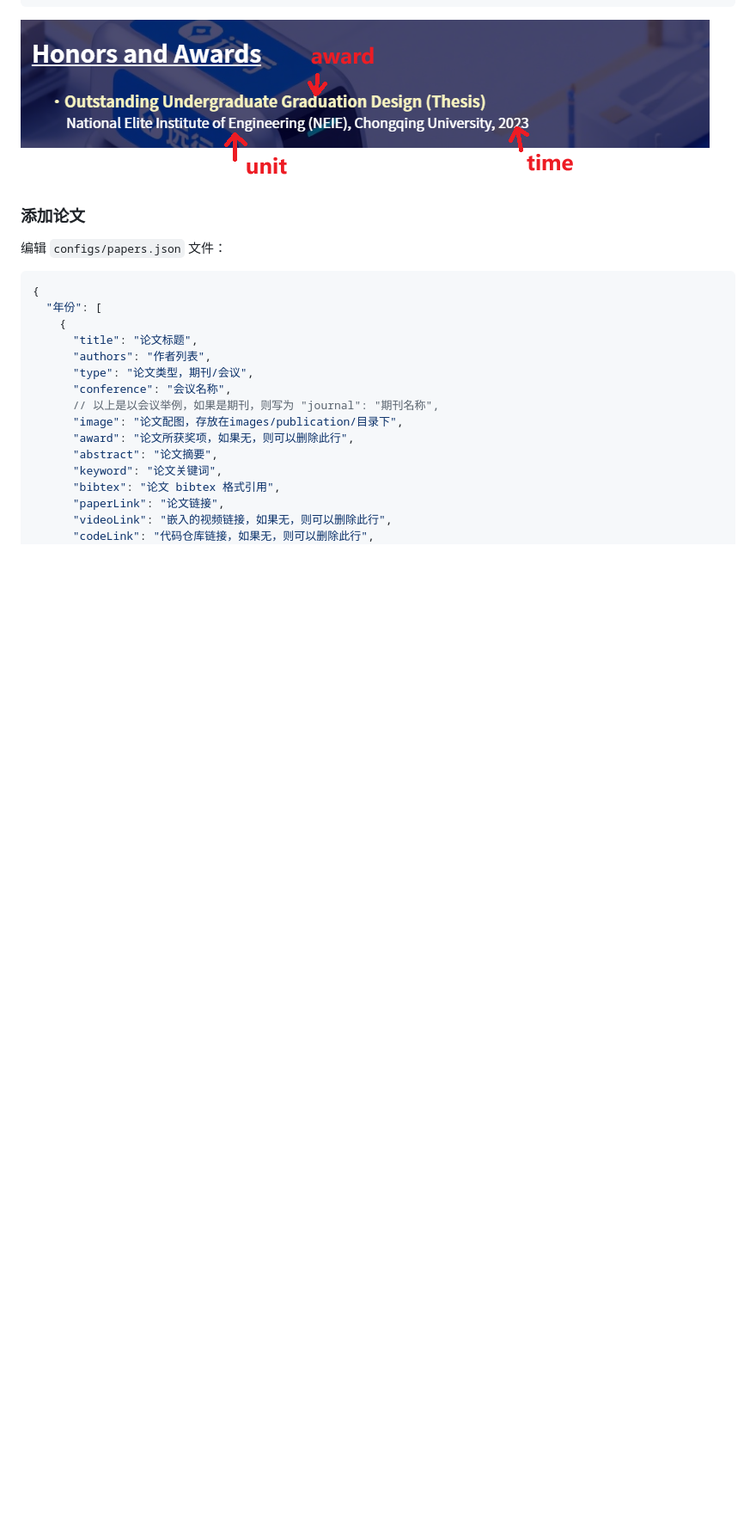
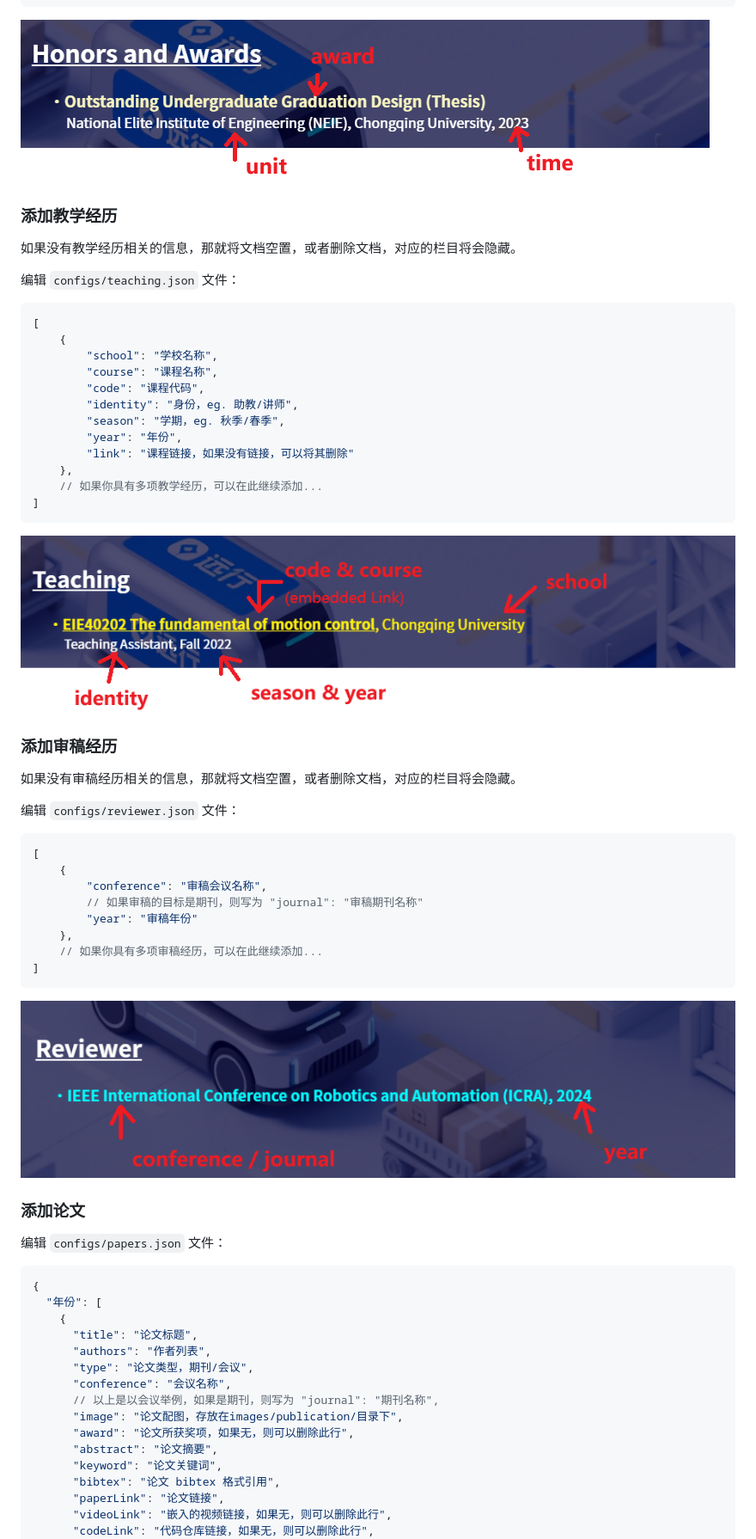
Before and after one commit to Chen-Kaixiang-HuiAn/Chen-Kaixiang-HuiAn.github.io, a Markdown page: README_zh.md, the part around the change printed below. Shown: that part at 86% size. GitHub-like rendering; pictures changed too: images/preview/preview_reviewer.png (added), images/preview/preview_teaching.png (added); blank space fills up the shorter version.

````diff
--- a/README_zh.md
+++ b/README_zh.md
@@ -129,6 +131,46 @@
 ```
 
 ![荣誉和奖项](./images/preview/preview_honors.png)
+
+### 添加教学经历
+
+如果没有教学经历相关的信息，那就将文档空置，或者删除文档，对应的栏目将会隐藏。
+
+编辑 `configs/teaching.json` 文件：
+```json
+[
+    {
+        "school": "学校名称",
+        "course": "课程名称",
+        "code": "课程代码",
+        "identity": "身份，eg. 助教/讲师",
+        "season": "学期，eg. 秋季/春季",
+        "year": "年份",
+        "link": "课程链接，如果没有链接，可以将其删除"
+    },
+    // 如果你具有多项教学经历，可以在此继续添加...
+]
+```
+
+![教学经历](./images/preview/preview_teaching.png)
+
+### 添加审稿经历
+
+如果没有审稿经历相关的信息，那就将文档空置，或者删除文档，对应的栏目将会隐藏。
+
+编辑 `configs/reviewer.json` 文件：
+```json
+[
+    {
+        "conference": "审稿会议名称",
+        // 如果审稿的目标是期刊，则写为 "journal": "审稿期刊名称"
+        "year": "审稿年份"
+    },
+    // 如果你具有多项审稿经历，可以在此继续添加...
+]
+```
+
+![审稿经历](./images/preview/preview_reviewer.png)
 
 
 ### 添加论文
````
Also changed, not shown: other parts of README_zh.md (+3 -1 lines), README.md (+42 -1 lines), 3 other files.
